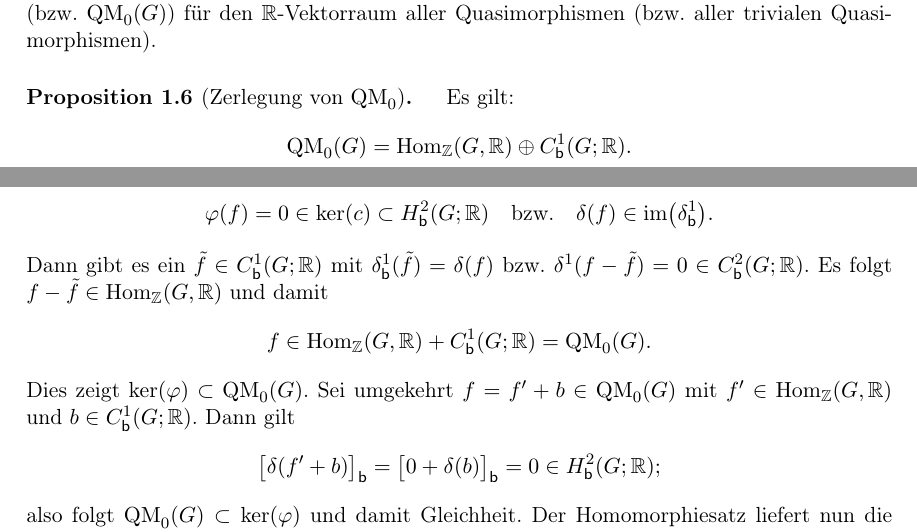
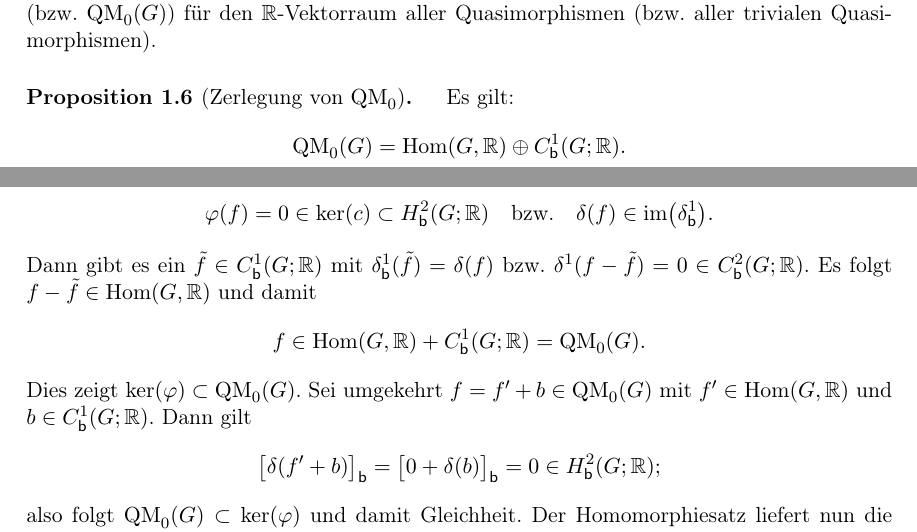
Before and after one commit to J0J0/talk_about_quasi_morphisms, a LaTeX document (Vortrag_04-Quasimorphismen.tex, which reads chap1.tex): two parts of pages 5 and 7 of 14, joined at a grey line, cut so that both start at the same text. Compiled offline with pdfLaTeX.

Commit message:
fix Hom for (possibly non-abelian) groups

```diff
--- a/chap1.tex
+++ b/chap1.tex
@@ -53,7 +53,7 @@ Quasimorphismen) einen $\R$-Vektorraum.
     \label{qmor:decompQM0}%
     %
     Es gilt:
-    \[ \QM_0(G) = \Hom_\Z(G,\R) \oplus \Cb^1(G;\R)  . \]
+    \[ \QM_0(G) = \Hom(G,\R) \oplus \Cb^1(G;\R)  . \]
 \end{thProposition}
 
 \begin{proofsketch}
@@ -163,10 +163,10 @@ Quasimorphismen) einen $\R$-Vektorraum.
     . \]
     Dann gibt es ein $\tilde f\in\Cb^1(G;\R)$ mit $\delta^1_\bd(\tilde f)
     = \delta(f)$ bzw. $\delta^1(f - \tilde f) = 0 \in\Cb^2(G;\R)$.
-    Es folgt $f - \tilde f \in\Hom_\Z(G,\R)$ und damit
-    \[ f \in \Hom_\Z(G,\R) + \Cb^1(G;\R) = \QM_0(G)  . \]
+    Es folgt $f - \tilde f \in\Hom(G,\R)$ und damit
+    \[ f \in \Hom(G,\R) + \Cb^1(G;\R) = \QM_0(G)  . \]
     Dies zeigt $\ker(\phi) \subset \QM_0(G)$. Sei umgekehrt
-    $f = f'+b \in\QM_0(G)$ mit $f'\in\Hom_\Z(G,\R)$ und $b\in\Cb^1(G;\R)$.
+    $f = f'+b \in\QM_0(G)$ mit $f'\in\Hom(G,\R)$ und $b\in\Cb^1(G;\R)$.
     Dann gilt
     \[ \bigl[\delta(f'+b)\bigr]_\bd
         = \bigl[0 + \delta(b)\bigr]_\bd = 0 \in \Hb^2(G;\R)
```
Also changed, not shown: chap2.tex (+2 -2 lines), chap3.tex (+1 -1 lines), chap1.tex (2 more changed lines).
